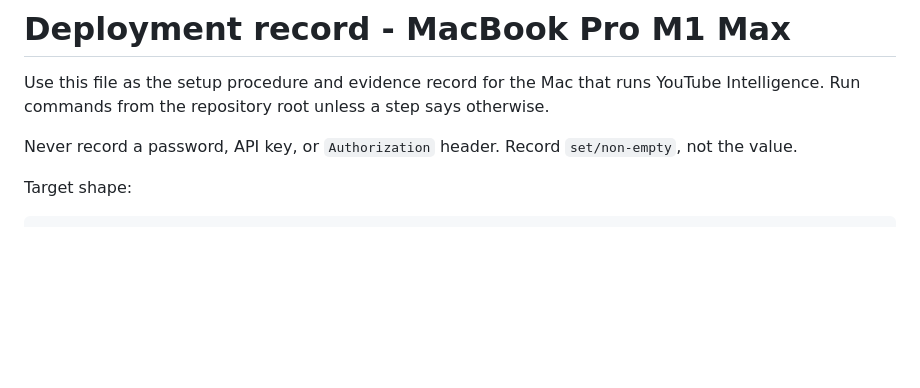
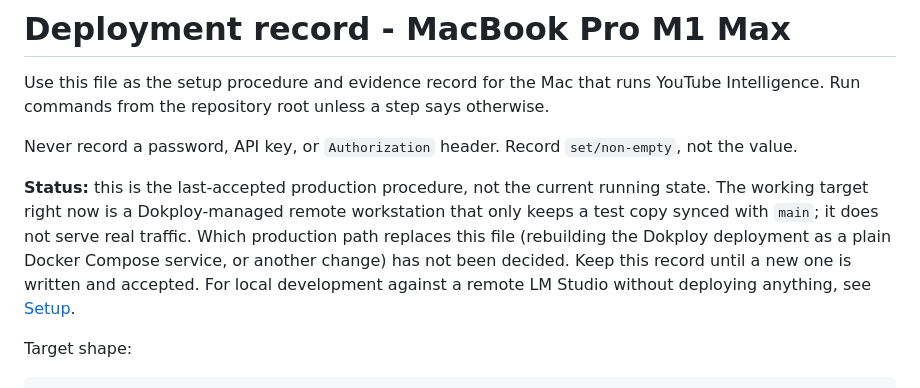
Before and after one commit to aubreyasta/YouTube-Comments-Intelligence, a Markdown page: docs/deployment.md, the part around the change. GitHub-like rendering; blank space fills up the shorter version.

```diff
--- a/docs/deployment.md
+++ b/docs/deployment.md
@@ -3,6 +3,8 @@
 Use this file as the setup procedure and evidence record for the Mac that runs YouTube Intelligence. Run commands from the repository root unless a step says otherwise.
 
 Never record a password, API key, or `Authorization` header. Record `set/non-empty`, not the value.
+
+**Status:** this is the last-accepted production procedure, not the current running state. The working target right now is a Dokploy-managed remote workstation that only keeps a test copy synced with `main`; it does not serve real traffic. Which production path replaces this file (rebuilding the Dokploy deployment as a plain Docker Compose service, or another change) has not been decided. Keep this record until a new one is written and accepted. For local development against a remote LM Studio without deploying anything, see [Setup](setup.md#developing-against-a-remote-lm-studio).
 
 Target shape:
 
```
Also changed, not shown: docs/setup.md (+20 -0 lines).
